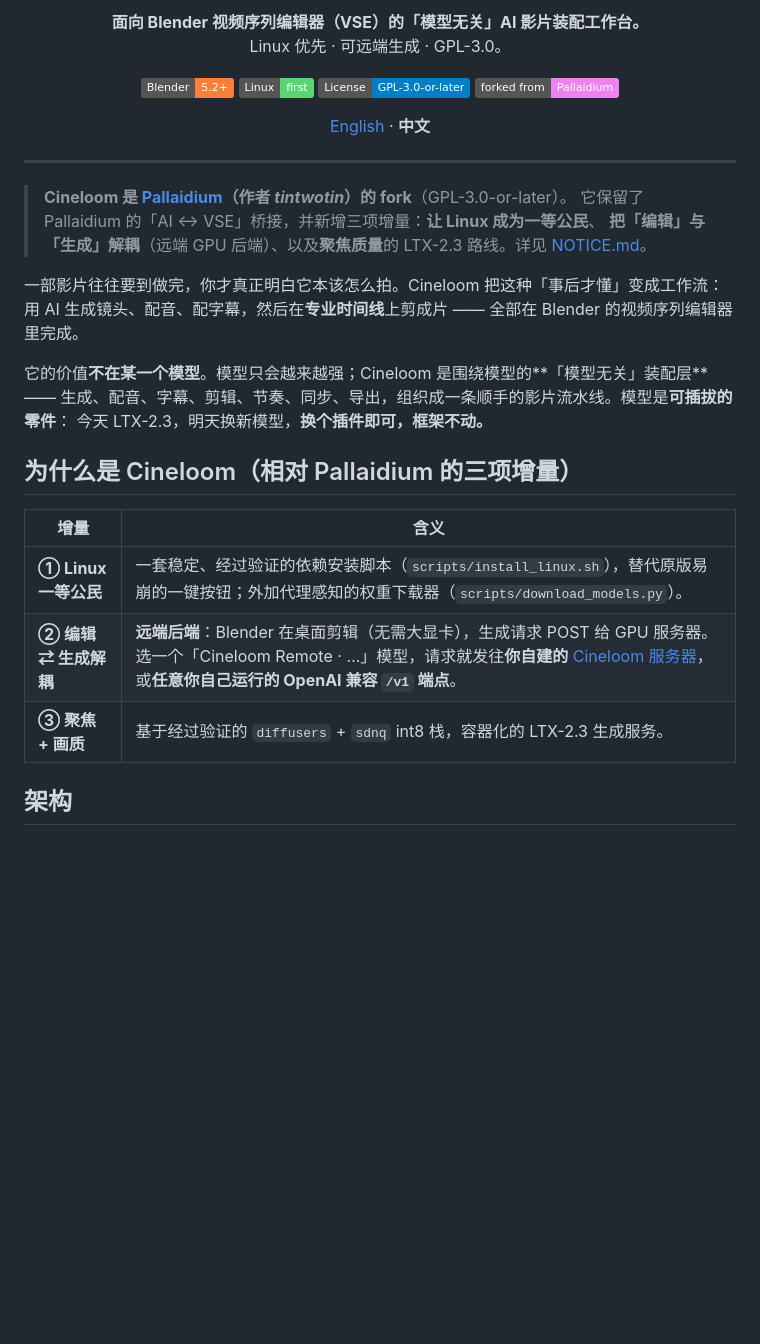
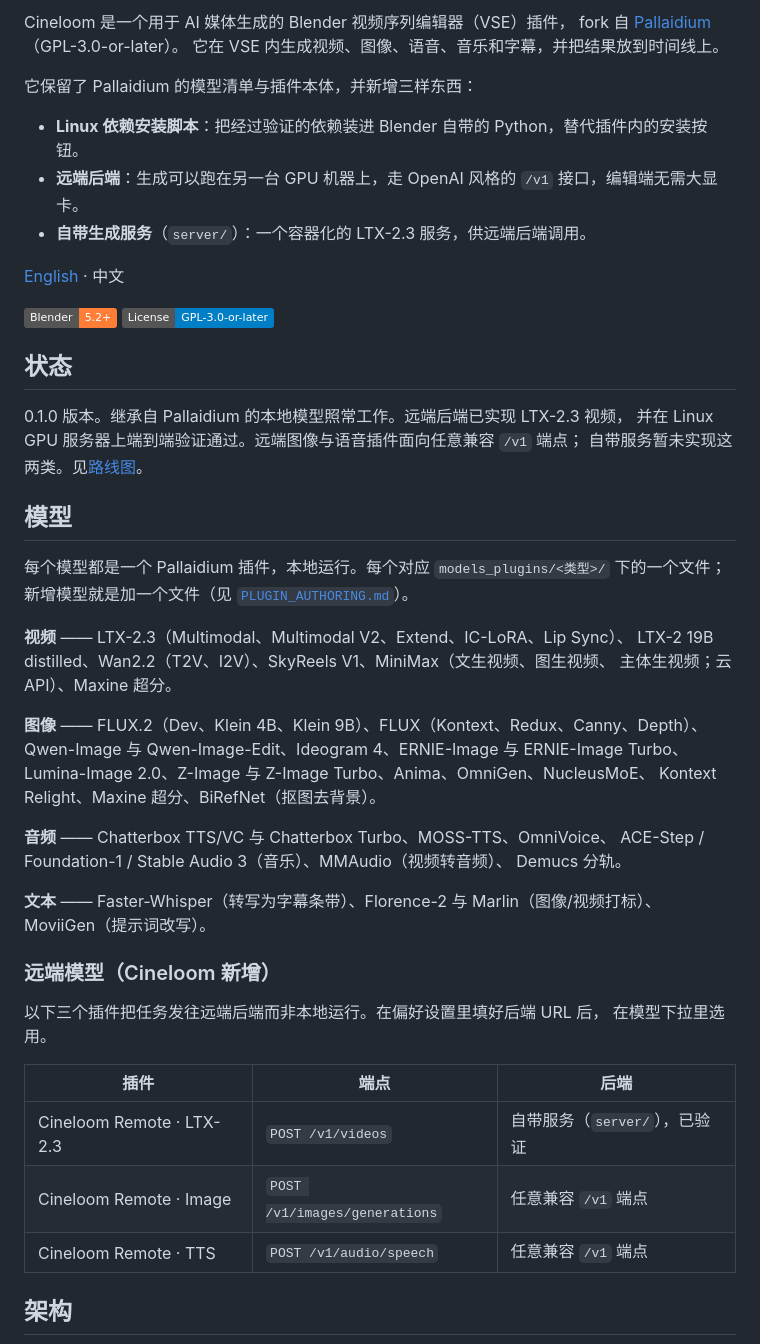
Before and after one commit to shiyue1250/cineloom, a Markdown page: README.zh-CN.md, the part around one of its changes. Drawn GitHub-style; badges without logos; blank space fills up the shorter version.

```diff
--- a/README.zh-CN.md
+++ b/README.zh-CN.md
@@ -2,36 +2,56 @@
 
-<p align="center"><b>面向 Blender 视频序列编辑器（VSE）的「模型无关」AI 影片装配工作台。</b><br/>
-Linux 优先 · 可远端生成 · GPL-3.0。</p>
+Cineloom 是一个用于 AI 媒体生成的 Blender 视频序列编辑器（VSE）插件，
+fork 自 [Pallaidium](https://github.com/tin2tin/Pallaidium)（GPL-3.0-or-later）。
+它在 VSE 内生成视频、图像、语音、音乐和字幕，并把结果放到时间线上。
 
-<p align="center">
-  <img src="https://img.shields.io/badge/Blender-5.2%2B-orange" alt="Blender 5.2+">
-  <img src="https://img.shields.io/badge/Linux-first-5ad571" alt="Linux-first">
-  <img src="https://img.shields.io/badge/License-GPL--3.0--or--later-blue" alt="GPL-3.0-or-later">
-  <img src="https://img.shields.io/badge/forked%20from-Pallaidium-violet" alt="forked from Pallaidium">
-</p>
+它保留了 Pallaidium 的模型清单与插件本体，并新增三样东西：
 
-<p align="center"><a href="README.md">English</a> · <b>中文</b></p>
+- **Linux 依赖安装脚本**：把经过验证的依赖装进 Blender 自带的 Python，替代插件内的安装按钮。
+- **远端后端**：生成可以跑在另一台 GPU 机器上，走 OpenAI 风格的 `/v1` 接口，编辑端无需大显卡。
+- **自带生成服务**（`server/`）：一个容器化的 LTX-2.3 服务，供远端后端调用。
 
-<hr>
+[English](README.md) · 中文
 
-> **Cineloom 是 [Pallaidium](https://github.com/tin2tin/Pallaidium)（作者 *tintwotin*）的 fork**（GPL-3.0-or-later）。
-> 它保留了 Pallaidium 的「AI ↔ VSE」桥接，并新增三项增量：**让 Linux 成为一等公民**、
-> **把「编辑」与「生成」解耦**（远端 GPU 后端）、以及**聚焦质量**的 LTX-2.3 路线。详见 [NOTICE.md](NOTICE.md)。
+![Blender 5.2+](https://img.shields.io/badge/Blender-5.2%2B-orange)
+![License GPL-3.0-or-later](https://img.shields.io/badge/License-GPL--3.0--or--later-blue)
 
-一部影片往往要到做完，你才真正明白它本该怎么拍。Cineloom 把这种「事后才懂」变成工作流：
-用 AI 生成镜头、配音、配字幕，然后在**专业时间线**上剪成片 —— 全部在 Blender 的视频序列编辑器里完成。
+## 状态
 
-它的价值**不在某一个模型**。模型只会越来越强；Cineloom 是围绕模型的**「模型无关」装配层** ——
-生成、配音、字幕、剪辑、节奏、同步、导出，组织成一条顺手的影片流水线。模型是**可插拔的零件**：
-今天 LTX-2.3，明天换新模型，**换个插件即可，框架不动。**
+0.1.0 版本。继承自 Pallaidium 的本地模型照常工作。远端后端已实现 LTX-2.3 视频，
+并在 Linux GPU 服务器上端到端验证通过。远端图像与语音插件面向任意兼容 `/v1` 端点；
+自带服务暂未实现这两类。见[路线图](#路线图)。
 
-## 为什么是 Cineloom（相对 Pallaidium 的三项增量）
+## 模型
 
-| 增量 | 含义 |
-|---|---|
-| **① Linux 一等公民** | 一套稳定、经过验证的依赖安装脚本（`scripts/install_linux.sh`），替代原版易崩的一键按钮；外加代理感知的权重下载器（`scripts/download_models.py`）。 |
-| **② 编辑 ⇄ 生成解耦** | **远端后端**：Blender 在桌面剪辑（无需大显卡），生成请求 POST 给 GPU 服务器。选一个「Cineloom Remote · …」模型，请求就发往**你自建的** [Cineloom 服务器](#cineloom-生成服务器-server)，或**任意你自己运行的 OpenAI 兼容 `/v1` 端点**。 |
-| **③ 聚焦 + 画质** | 基于经过验证的 `diffusers` + `sdnq` int8 栈，容器化的 LTX-2.3 生成服务。 |
+每个模型都是一个 Pallaidium 插件，本地运行。每个对应 `models_plugins/<类型>/` 下的一个文件；
+新增模型就是加一个文件（见 [`PLUGIN_AUTHORING.md`](PLUGIN_AUTHORING.md)）。
+
+**视频** —— LTX-2.3（Multimodal、Multimodal V2、Extend、IC-LoRA、Lip Sync）、
+LTX-2 19B distilled、Wan2.2（T2V、I2V）、SkyReels V1、MiniMax（文生视频、图生视频、
+主体生视频；云 API）、Maxine 超分。
+
+**图像** —— FLUX.2（Dev、Klein 4B、Klein 9B）、FLUX（Kontext、Redux、Canny、Depth）、
+Qwen-Image 与 Qwen-Image-Edit、Ideogram 4、ERNIE-Image 与 ERNIE-Image Turbo、
+Lumina-Image 2.0、Z-Image 与 Z-Image Turbo、Anima、OmniGen、NucleusMoE、
+Kontext Relight、Maxine 超分、BiRefNet（抠图去背景）。
+
+**音频** —— Chatterbox TTS/VC 与 Chatterbox Turbo、MOSS-TTS、OmniVoice、
+ACE-Step / Foundation-1 / Stable Audio 3（音乐）、MMAudio（视频转音频）、
+Demucs 分轨。
+
+**文本** —— Faster-Whisper（转写为字幕条带）、Florence-2 与 Marlin（图像/视频打标）、
+MoviiGen（提示词改写）。
+
+### 远端模型（Cineloom 新增）
+
+以下三个插件把任务发往远端后端而非本地运行。在偏好设置里填好后端 URL 后，
+在模型下拉里选用。
+
+| 插件 | 端点 | 后端 |
+|---|---|---|
+| Cineloom Remote · LTX-2.3 | `POST /v1/videos` | 自带服务（`server/`），已验证 |
+| Cineloom Remote · Image | `POST /v1/images/generations` | 任意兼容 `/v1` 端点 |
+| Cineloom Remote · TTS | `POST /v1/audio/speech` | 任意兼容 `/v1` 端点 |
 
 ## 架构
 
```
Also changed, not shown: other parts of README.zh-CN.md (+52 -77 lines), README.md (+114 -122 lines).
